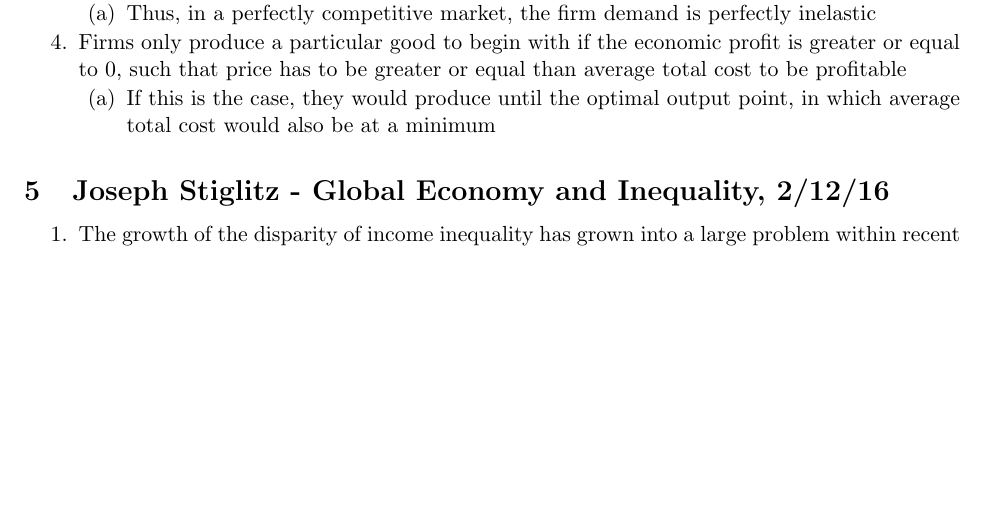
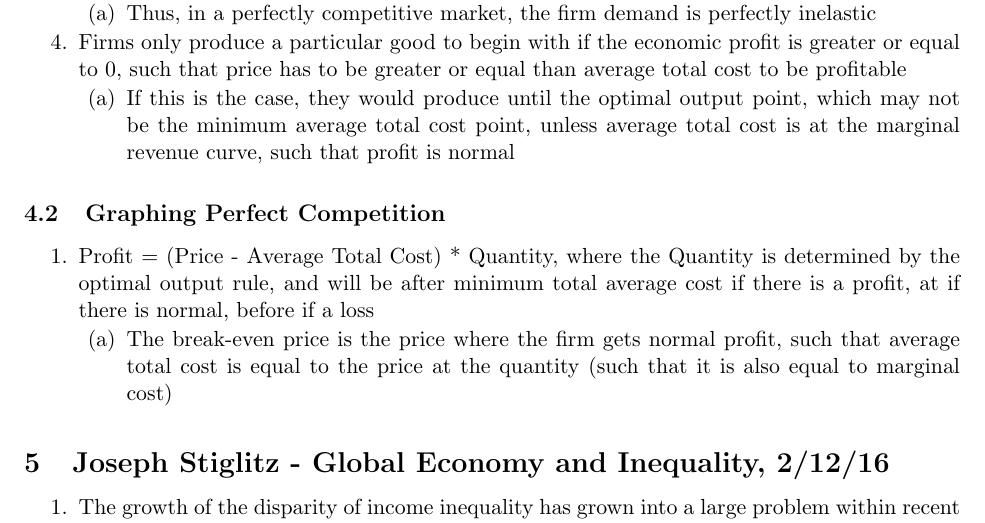
Before and after one commit to averykarlin3/Spring-2016, a LaTeX document (MicroEcon/econ.tex): part of page 10 of 12, cut so that both start at the same text, the shorter picture padded with empty space. Compiled offline with pdfLaTeX.

Commit message:
Notesish

```diff
--- a/MicroEcon/econ.tex
+++ b/MicroEcon/econ.tex
@@ -256,7 +256,12 @@
 \1 The marginal revenue and marginal cost curves can be thought as supply and demand curves for the firm, such that consumer surplus is positive profit, producer surplus is negative profit
 \2 Thus, in a perfectly competitive market, the firm demand is perfectly inelastic
 \1 Firms only produce a particular good to begin with if the economic profit is greater or equal to 0, such that price has to be greater or equal than average total cost to be profitable
-\2 If this is the case, they would produce until the optimal output point, in which average total cost would also be at a minimum
+\2 If this is the case, they would produce until the optimal output point, which may not be the minimum average total cost point, unless average total cost is at the marginal revenue curve, such that profit is normal
+\end{outline*}
+\subsection{Graphing Perfect Competition}
+\begin{outline*}
+\1 Profit = (Price - Average Total Cost) * Quantity, where the Quantity is determined by the optimal output rule, and will be after minimum total average cost if there is a profit, at if there is normal, before if a loss
+\2 The break-even price is the price where the firm gets normal profit, such that average total cost is equal to the price at the quantity (such that it is also equal to marginal cost)
 \end{outline*}
 \section{Joseph Stiglitz - Global Economy and Inequality, 2/12/16}
 \begin{outline*}
```
Also changed, not shown: MicroEcon/econ.pdf, 1 other file.
